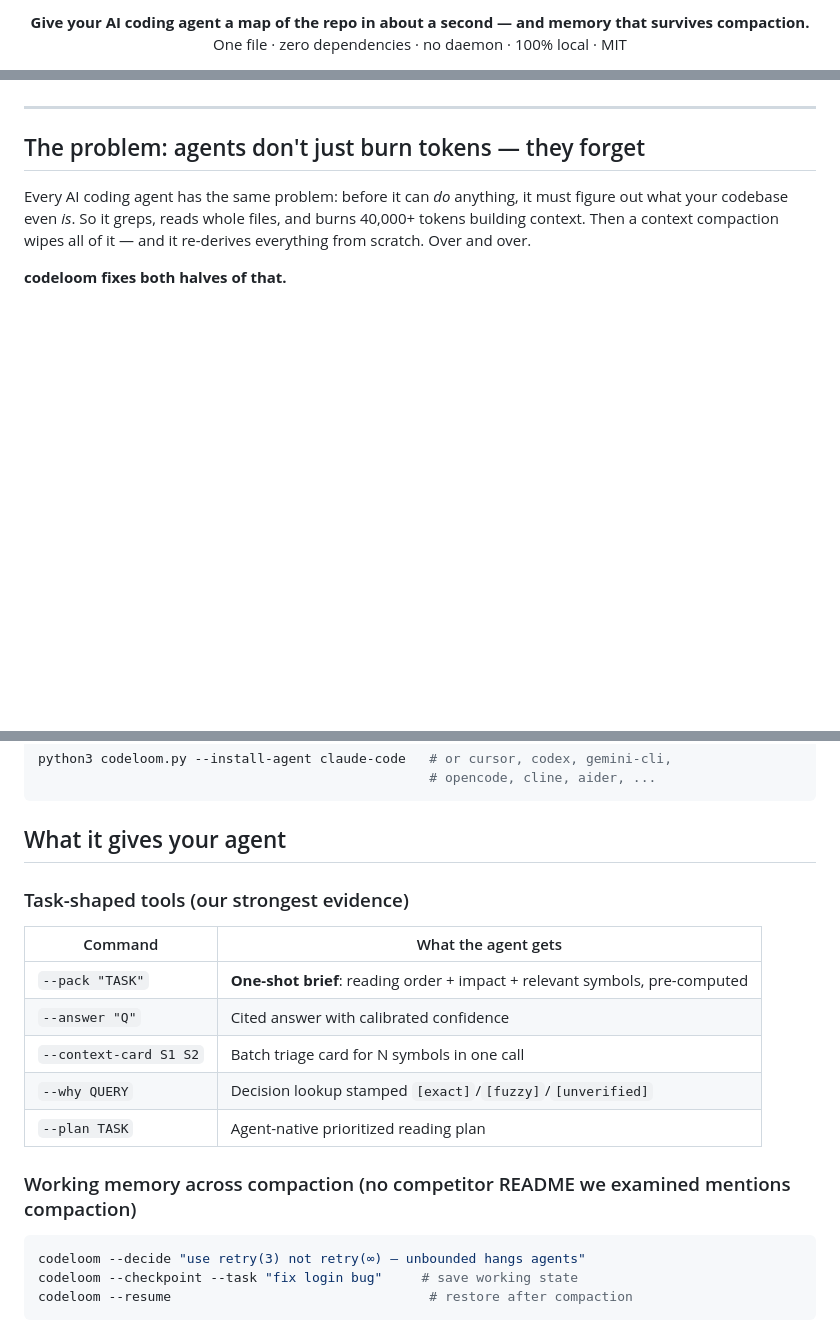
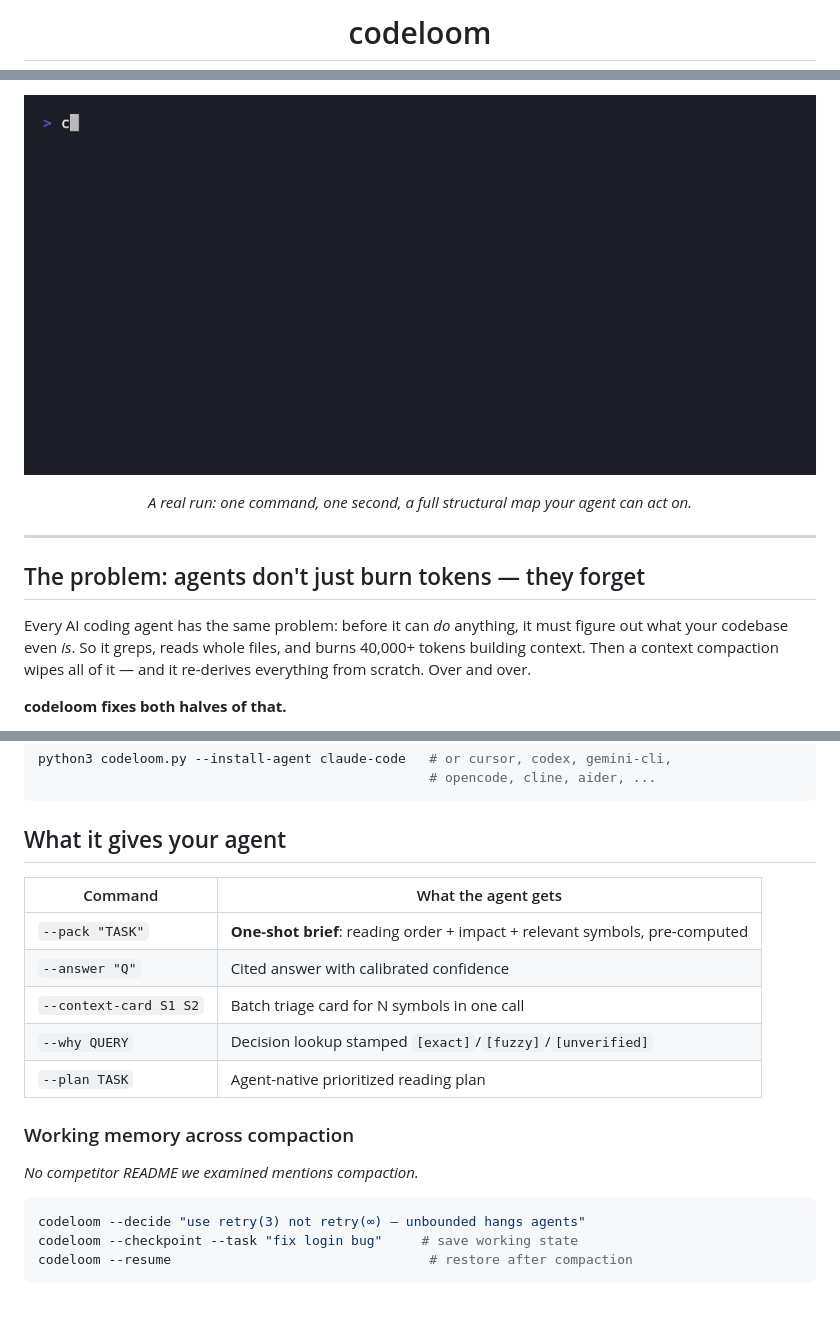
Before and after one commit to sloemo01/codeloom, a Markdown page: README.md, 3 parts joined by grey strips. Rendered like a GitHub page; blank space fills up the shorter version.

Commit message:
docs: README redesign — hero demo GIF, centered brand header with badges, full feature/Memory OS/MCP/evidence coverage, verified anchors

````diff
--- a/README.md
+++ b/README.md
@@ -2,6 +2,3 @@
 
-<p align="center">
-  <b>Give your AI coding agent a map of the repo in about a second — and memory that survives compaction.</b><br/>
-  One file · zero dependencies · no daemon · 100% local · MIT
-</p>
+# codeloom
 
@@ -24,3 +21,10 @@
+<div align="center">
+
+![codeloom demo](demo.gif)
+
+*A real run: one command, one second, a full structural map your agent can act on.*
+
+</div>
 
 ---
 
@@ -69,8 +73,6 @@ python3 codeloom.py --install-agent claude-code   # or cursor, codex, gemini-cli
 
 ## What it gives your agent
 
-### Task-shaped tools (our strongest evidence)
-
 | Command | What the agent gets |
 |---|---|
 | `--pack "TASK"` | **One-shot brief**: reading order + impact + relevant symbols, pre-computed |
@@ -79,7 +81,9 @@ python3 codeloom.py --install-agent claude-code   # or cursor, codex, gemini-cli
 | `--why QUERY` | Decision lookup stamped `[exact]`/`[fuzzy]`/`[unverified]` |
 | `--plan TASK` | Agent-native prioritized reading plan |
 
-### Working memory across compaction (no competitor README we examined mentions compaction)
+### Working memory across compaction
+
+*No competitor README we examined mentions compaction.*
 
 ```bash
 codeloom --decide "use retry(3) not retry(∞) — unbounded hangs agents"
````
Also changed, not shown: other parts of README.md (+18 -18 lines).
